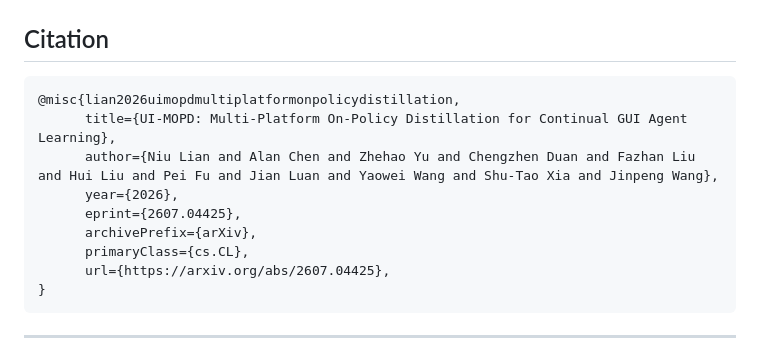
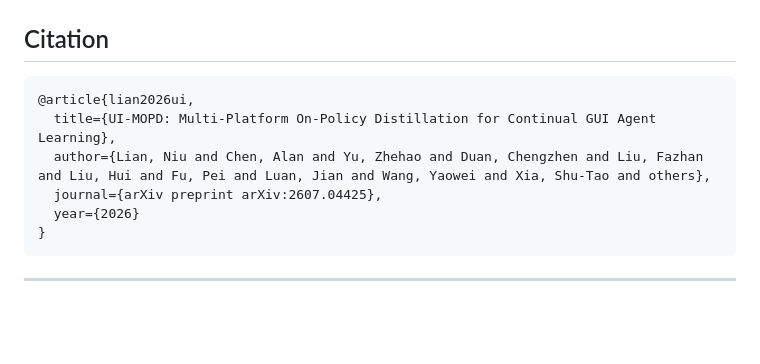
Before and after one commit to EliSpectre/UI-MOPD, a Markdown page: README.md, the part around the change. GitHub-like rendering; blank space fills up the shorter version.

Commit message:
Update citation format in README.md

````diff
--- a/README.md
+++ b/README.md
@@ -401,14 +401,11 @@ UI-MOPD/
 ## Citation
 
 ```bibtex
-@misc{lian2026uimopdmultiplatformonpolicydistillation,
-      title={UI-MOPD: Multi-Platform On-Policy Distillation for Continual GUI Agent Learning},
-      author={Niu Lian and Alan Chen and Zhehao Yu and Chengzhen Duan and Fazhan Liu and Hui Liu and Pei Fu and Jian Luan and Yaowei Wang and Shu-Tao Xia and Jinpeng Wang},
-      year={2026},
-      eprint={2607.04425},
-      archivePrefix={arXiv},
-      primaryClass={cs.CL},
-      url={https://arxiv.org/abs/2607.04425},
+@article{lian2026ui,
+  title={UI-MOPD: Multi-Platform On-Policy Distillation for Continual GUI Agent Learning},
+  author={Lian, Niu and Chen, Alan and Yu, Zhehao and Duan, Chengzhen and Liu, Fazhan and Liu, Hui and Fu, Pei and Luan, Jian and Wang, Yaowei and Xia, Shu-Tao and others},
+  journal={arXiv preprint arXiv:2607.04425},
+  year={2026}
 }
 ```
 
````
